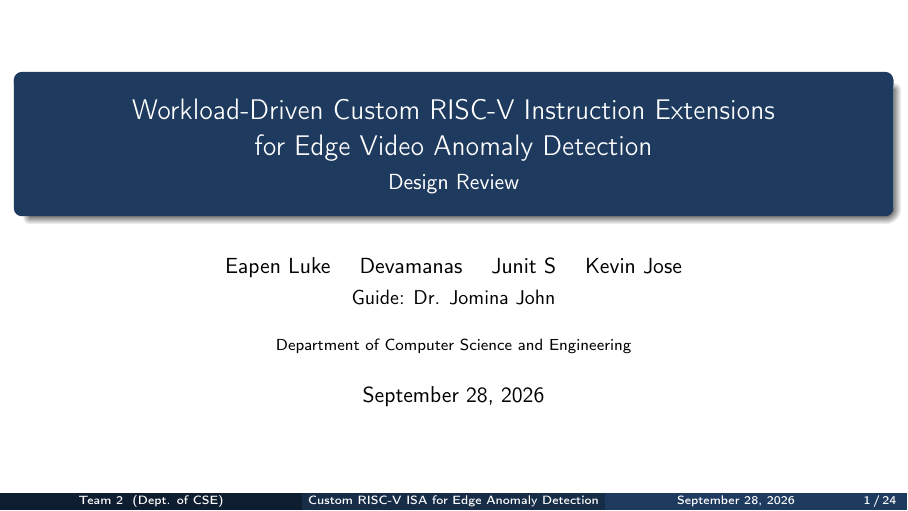
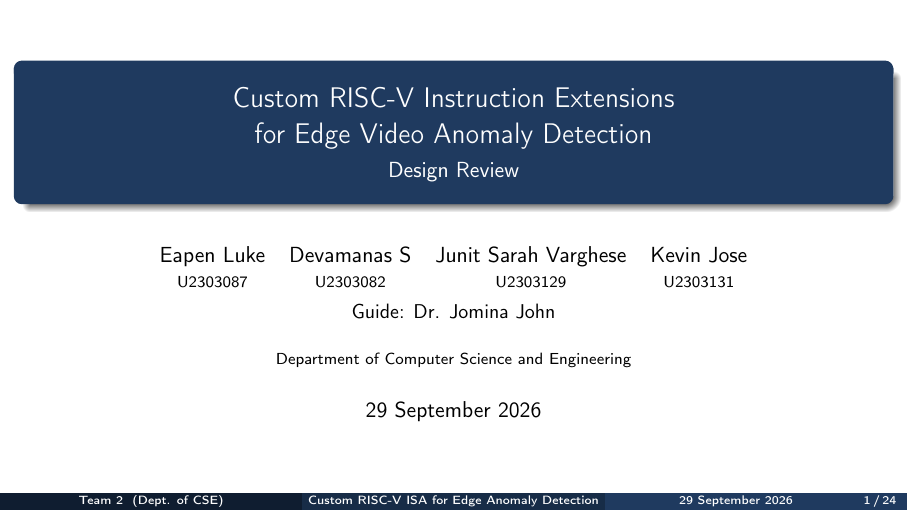
Before and after one commit to Kevinjose102/Custom-RISC-V-Processor-with-AI-and-Vector-Extensions, LaTeX slides (presentation/design_review.tex): page 1 of 24. Compiled offline with pdfLaTeX.

Commit message:
Deck: new title, member UIDs, presentation date
Co-Authored-By: Claude Opus 5.5 <noreply@anthropic.com>
Claude-Session: https://claude.ai/code/session_01EQoUkqwMNDDCoaPjiHCSE9

```diff
--- a/presentation/design_review.tex
+++ b/presentation/design_review.tex
@@ -42,13 +42,16 @@
 
 % ---- EDIT THESE ------------------------------------------------------------
 \title[Custom RISC-V ISA for Edge Anomaly Detection]
-      {Workload-Driven Custom RISC-V Instruction Extensions\\
+      {Custom RISC-V Instruction Extensions\\
        for Edge Video Anomaly Detection}
 \subtitle{Design Review}
-\author[Team 2]{Eapen Luke \and Devamanas \and Junit S \and Kevin Jose\\[2pt]
+\author[Team 2]{{\renewcommand{\arraystretch}{0.9}\begin{tabular}{cccc}
+         Eapen Luke & Devamanas S & Junit Sarah Varghese & Kevin Jose\\
+         {\scriptsize U2303087} & {\scriptsize U2303082} & {\scriptsize U2303129} & {\scriptsize U2303131}
+       \end{tabular}}\\[4pt]
        {\small Guide: Dr. Jomina John}}
 \institute[Dept. of CSE]{Department of Computer Science and Engineering}
-\date{\today}
+\date{29 September 2026}
 % ----------------------------------------------------------------------------
 
 \begin{document}
```
Also changed, not shown: presentation/design_review.pdf.
